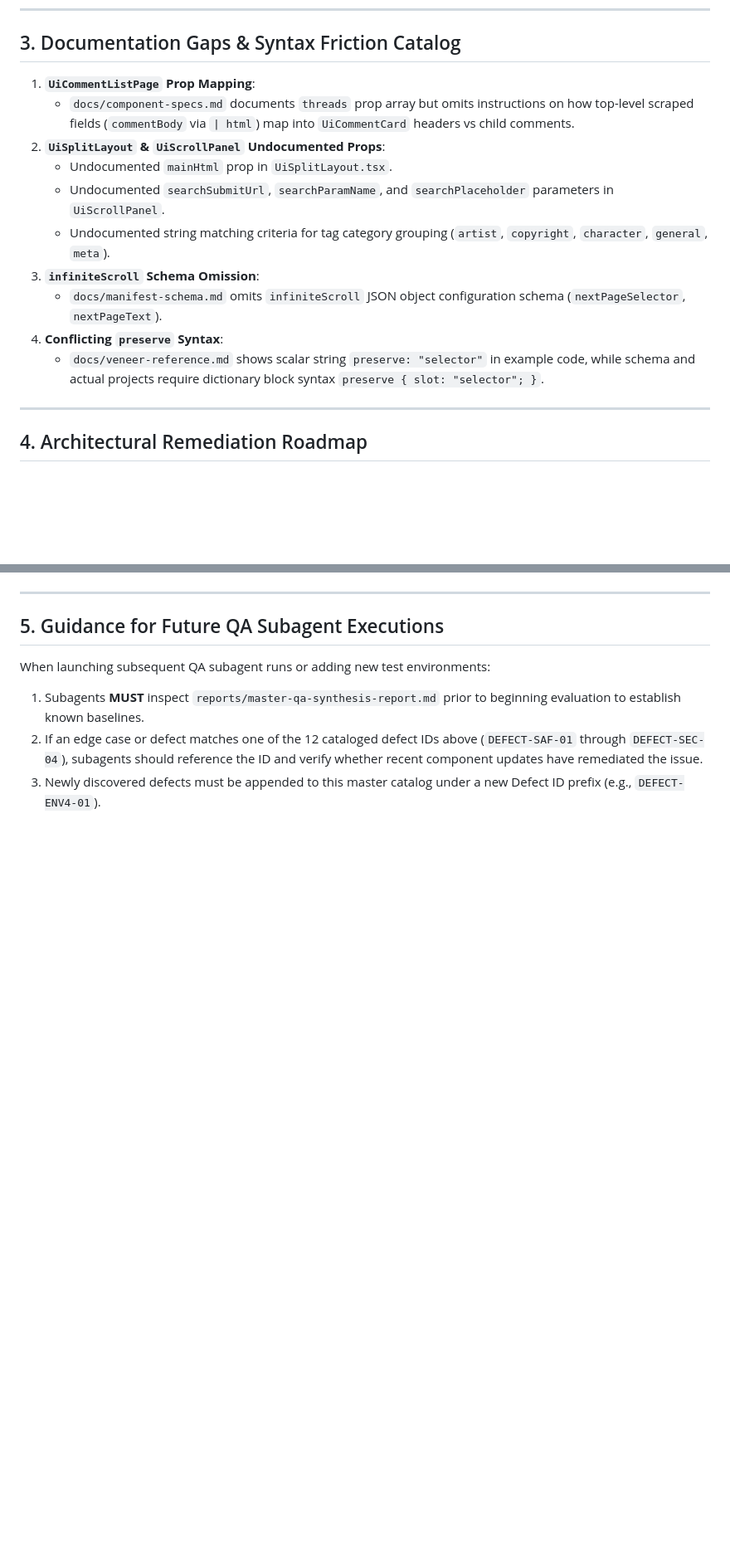
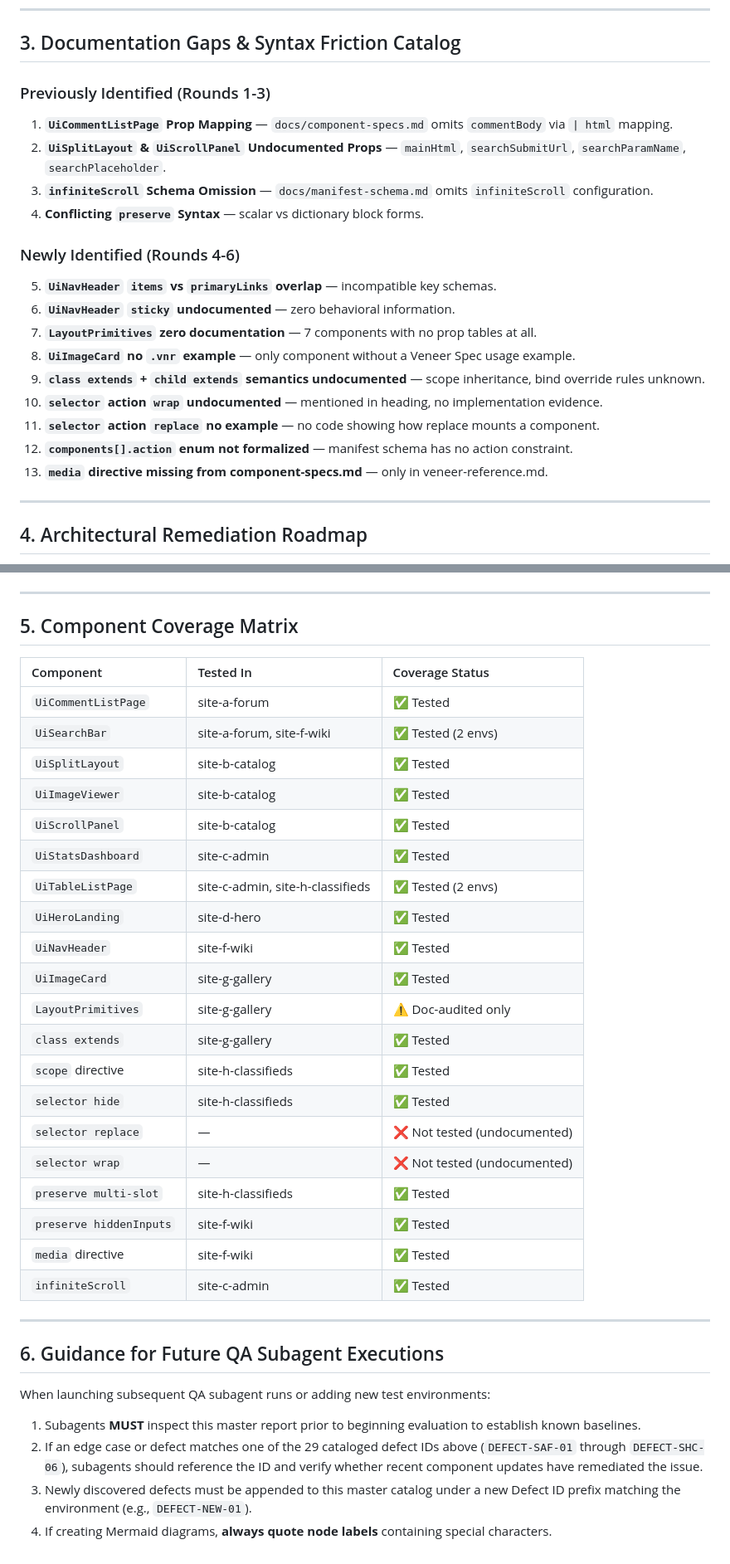
Before and after one commit to spm-ecosystem/spm-qa-test-suite, a Markdown page: reports/master-qa-synthesis-report.md, 2 parts joined by grey strips. Shown at 83% size. Drawn GitHub-style; blank space fills up the shorter version.

Commit message:
qa(reports): update master synthesis — 29 total defects across 6 environments with component coverage matrix

```diff
--- a/reports/master-qa-synthesis-report.md
+++ b/reports/master-qa-synthesis-report.md
@@ -58,16 +99,22 @@ This master report synthesizes the parallel QA automation findings generated by
 
 ## 3. Documentation Gaps & Syntax Friction Catalog
 
-1. **`UiCommentListPage` Prop Mapping**:
-   - `docs/component-specs.md` documents `threads` prop array but omits instructions on how top-level scraped fields (`commentBody` via `| html`) map into `UiCommentCard` headers vs child comments.
-2. **`UiSplitLayout` & `UiScrollPanel` Undocumented Props**:
-   - Undocumented `mainHtml` prop in `UiSplitLayout.tsx`.
-   - Undocumented `searchSubmitUrl`, `searchParamName`, and `searchPlaceholder` parameters in `UiScrollPanel`.
-   - Undocumented string matching criteria for tag category grouping (`artist`, `copyright`, `character`, `general`, `meta`).
-3. **`infiniteScroll` Schema Omission**:
-   - `docs/manifest-schema.md` omits `infiniteScroll` JSON object configuration schema (`nextPageSelector`, `nextPageText`).
-4. **Conflicting `preserve` Syntax**:
-   - `docs/veneer-reference.md` shows scalar string `preserve: "selector"` in example code, while schema and actual projects require dictionary block syntax `preserve { slot: "selector"; }`.
+### Previously Identified (Rounds 1-3)
+1. **`UiCommentListPage` Prop Mapping** — `docs/component-specs.md` omits `commentBody` via `| html` mapping.
+2. **`UiSplitLayout` & `UiScrollPanel` Undocumented Props** — `mainHtml`, `searchSubmitUrl`, `searchParamName`, `searchPlaceholder`.
+3. **`infiniteScroll` Schema Omission** — `docs/manifest-schema.md` omits `infiniteScroll` configuration.
+4. **Conflicting `preserve` Syntax** — scalar vs dictionary block forms.
+
+### Newly Identified (Rounds 4-6)
+5. **`UiNavHeader` `items` vs `primaryLinks` overlap** — incompatible key schemas.
+6. **`UiNavHeader` `sticky` undocumented** — zero behavioral information.
+7. **`LayoutPrimitives` zero documentation** — 7 components with no prop tables at all.
+8. **`UiImageCard` no `.vnr` example** — only component without a Veneer Spec usage example.
+9. **`class extends` + `child extends` semantics undocumented** — scope inheritance, bind override rules unknown.
+10. **`selector` action `wrap` undocumented** — mentioned in heading, no implementation evidence.
+11. **`selector` action `replace` no example** — no code showing how replace mounts a component.
+12. **`components[].action` enum not formalized** — manifest schema has no action constraint.
+13. **`media` directive missing from component-specs.md** — only in veneer-reference.md.
 
 ---
 
@@ -93,9 +148,37 @@ graph TD
 
 ---
 
-## 5. Guidance for Future QA Subagent Executions
+## 5. Component Coverage Matrix
+
+| Component | Tested In | Coverage Status |
+| :--- | :--- | :--- |
+| `UiCommentListPage` | site-a-forum | ✅ Tested |
+| `UiSearchBar` | site-a-forum, site-f-wiki | ✅ Tested (2 envs) |
+| `UiSplitLayout` | site-b-catalog | ✅ Tested |
+| `UiImageViewer` | site-b-catalog | ✅ Tested |
+| `UiScrollPanel` | site-b-catalog | ✅ Tested |
+| `UiStatsDashboard` | site-c-admin | ✅ Tested |
+| `UiTableListPage` | site-c-admin, site-h-classifieds | ✅ Tested (2 envs) |
+| `UiHeroLanding` | site-d-hero | ✅ Tested |
+| `UiNavHeader` | site-f-wiki | ✅ Tested |
+| `UiImageCard` | site-g-gallery | ✅ Tested |
+| `LayoutPrimitives` | site-g-gallery | ⚠️ Doc-audited only |
+| `class extends` | site-g-gallery | ✅ Tested |
+| `scope` directive | site-h-classifieds | ✅ Tested |
+| `selector hide` | site-h-classifieds | ✅ Tested |
+| `selector replace` | — | ❌ Not tested (undocumented) |
+| `selector wrap` | — | ❌ Not tested (undocumented) |
+| `preserve multi-slot` | site-h-classifieds | ✅ Tested |
+| `preserve hiddenInputs` | site-f-wiki | ✅ Tested |
+| `media` directive | site-f-wiki | ✅ Tested |
+| `infiniteScroll` | site-c-admin | ✅ Tested |
+
+---
+
+## 6. Guidance for Future QA Subagent Executions
 
 When launching subsequent QA subagent runs or adding new test environments:
-1. Subagents **MUST** inspect `reports/master-qa-synthesis-report.md` prior to beginning evaluation to establish known baselines.
-2. If an edge case or defect matches one of the 12 cataloged defect IDs above (`DEFECT-SAF-01` through `DEFECT-SEC-04`), subagents should reference the ID and verify whether recent component updates have remediated the issue.
-3. Newly discovered defects must be appended to this master catalog under a new Defect ID prefix (e.g., `DEFECT-ENV4-01`).
+1. Subagents **MUST** inspect this master report prior to beginning evaluation to establish known baselines.
+2. If an edge case or defect matches one of the 29 cataloged defect IDs above (`DEFECT-SAF-01` through `DEFECT-SHC-06`), subagents should reference the ID and verify whether recent component updates have remediated the issue.
+3. Newly discovered defects must be appended to this master catalog under a new Defect ID prefix matching the environment (e.g., `DEFECT-NEW-01`).
+4. If creating Mermaid diagrams, **always quote node labels** containing special characters.
```
Also changed, not shown: other parts of reports/master-qa-synthesis-report.md (+71 -22 lines).
